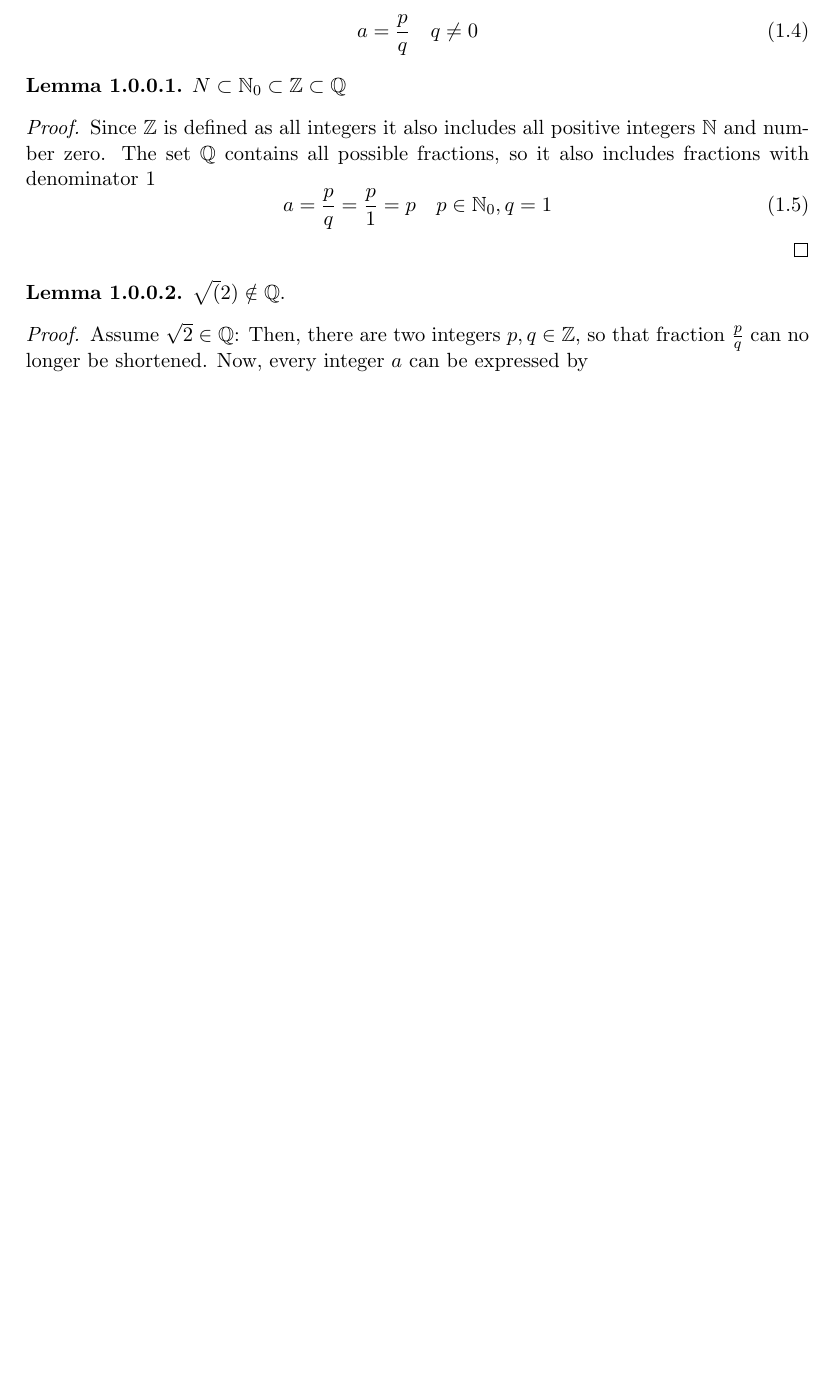
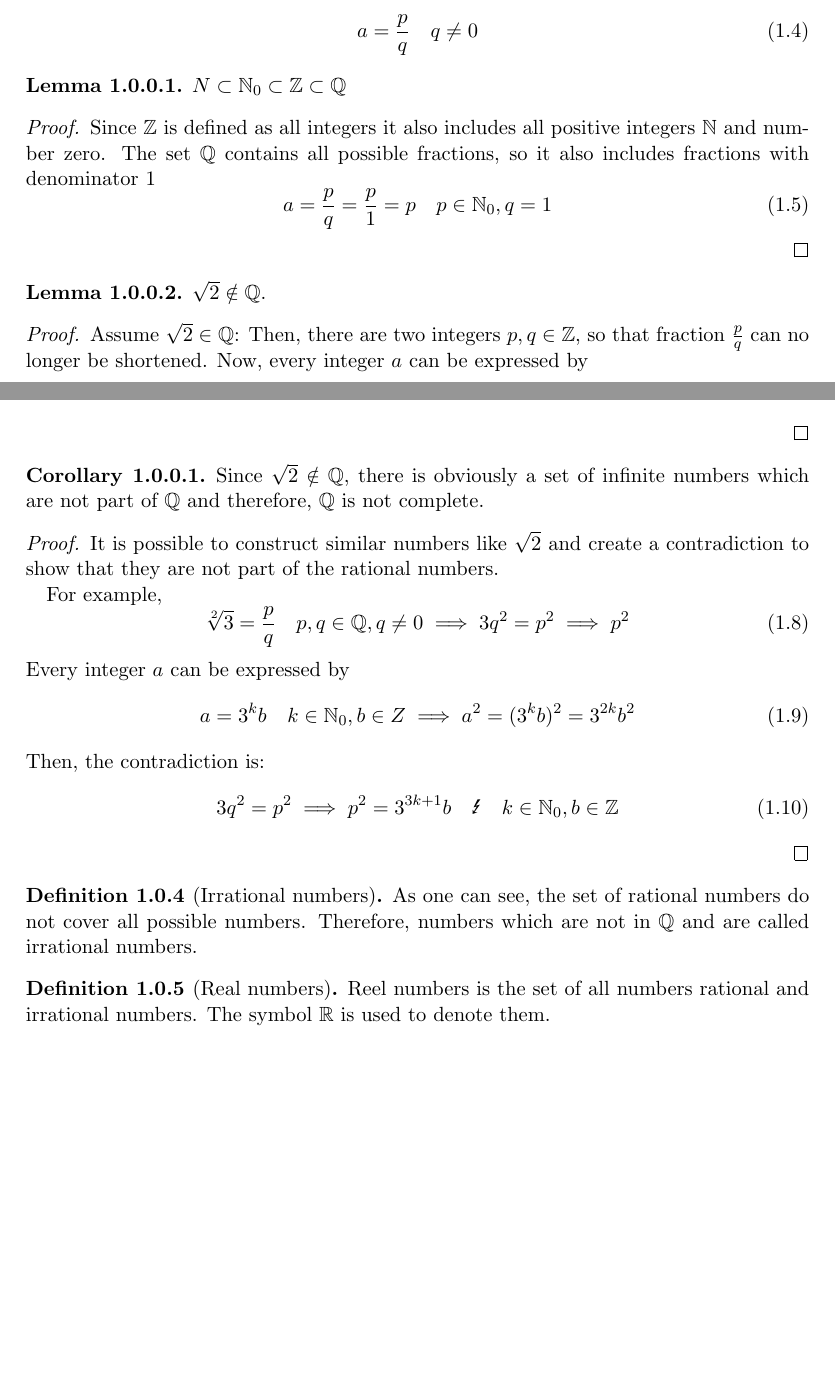
Before and after one commit to yax-lakam-tuun/math-bonanza, a LaTeX document (main.tex, which reads number-theory.tex): part of page 1 of 9 before the commit and two parts of pages 1 and 2 of 9 after it, the two joined at a grey line, cut so that both start at the same text, the shorter picture padded with empty space. Compiled offline with pdfLaTeX.

Commit message:
more on irrational and rational numbers

```diff
--- a/number-theory.tex
+++ b/number-theory.tex
@@ -45,7 +45,7 @@
 \end{proof}
 
 \begin{lemma}
-    $\sqrt(2) \notin \Q$.
+    $\sqrt{2} \notin \Q$.
 \end{lemma}
 \begin{proof}
     Assume $\sqrt{2} \in \Q$:
@@ -62,3 +62,34 @@
         2 q^2 = p^2 \implies p^2 = 2^{2k+1} b \quad \blitz  \quad k \in \Nzero, b \in \Z
     \end{equation}
 \end{proof}
+\begin{corollary}
+    Since $\sqrt{2} \notin \Q$, there is obviously a set of infinite numbers which are not part of
+    \Q{} and therefore, \Q{} is not complete.
+\end{corollary}
+\begin{proof}
+    It is possible to construct similar numbers like $\sqrt{2}$ and create a contradiction to show
+    that they are not part of the rational numbers.
+
+    For example,
+    \begin{equation}
+        \sqrt[2]{3} = \frac{p}{q} \quad p,q \in \Q, q \ne 0 \implies 3 q^2 = p^2 \implies p^2
+    \end{equation}
+    Every integer $a$ can be expressed by
+    \begin{equation}
+        a = 3^k b \quad k \in \Nzero, b \in Z \implies a^2 = (3^k b)^2 = 3^{2k} b^2
+    \end{equation}
+    Then, the contradiction is:
+    \begin{equation}
+        3 q^2 = p^2 \implies p^2 = 3^{3k+1} b \quad \blitz  \quad k \in \Nzero, b \in \Z
+    \end{equation}
+\end{proof}
+
+\begin{definition}[Irrational numbers]
+    As one can see, the set of rational numbers do not cover all possible numbers.
+    Therefore, numbers which are not in \Q{} and are called irrational numbers.
+\end{definition}
+
+\begin{definition}[Real numbers]
+    Reel numbers is the set of all numbers rational and irrational numbers.
+    The symbol \R{} is used to denote them.
+\end{definition}
```
